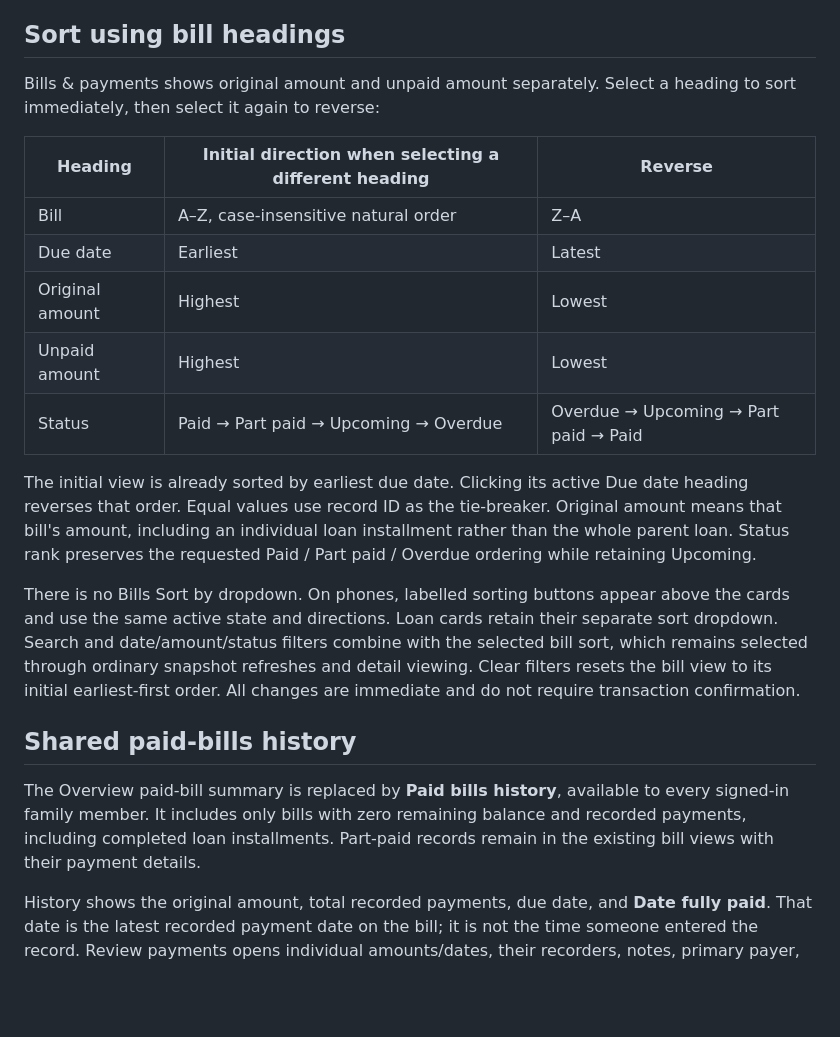
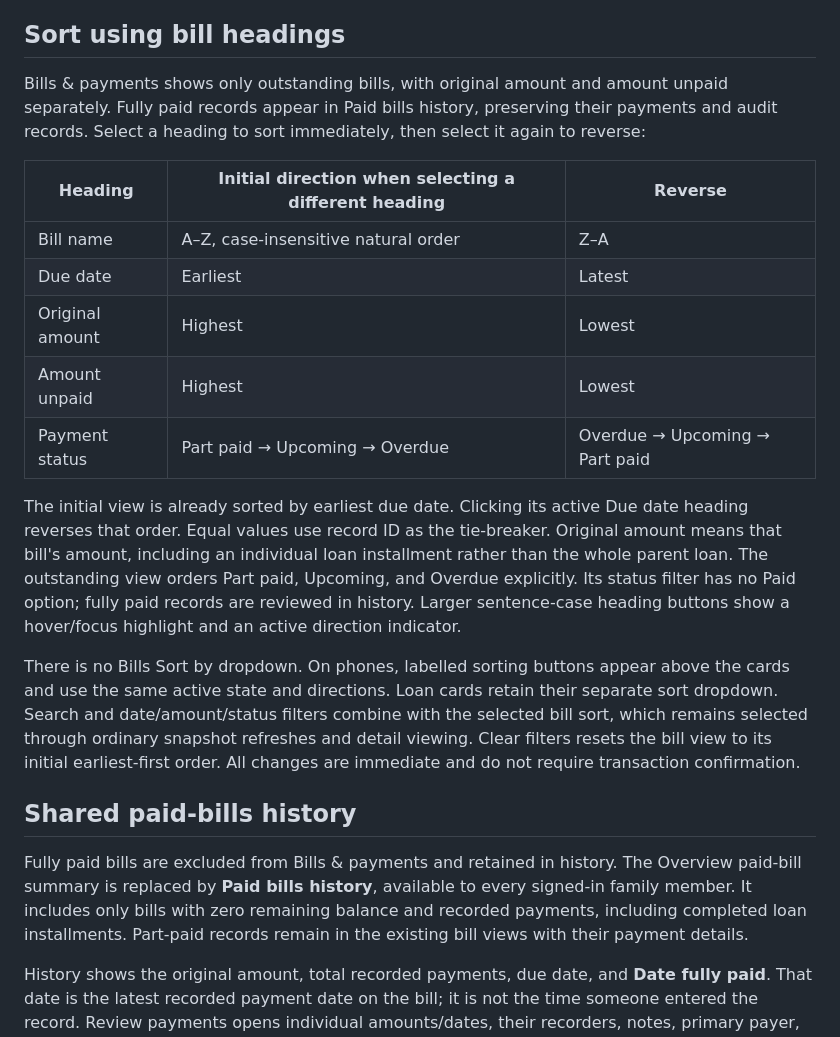
Before and after one commit to 111chap/FBT-PWA, a Markdown page: docs/BILL-ENTRY-AND-HISTORY.md, the part around one of its changes. Rendered like a GitHub page; blank space fills up the shorter version.

```diff
--- a/docs/BILL-ENTRY-AND-HISTORY.md
+++ b/docs/BILL-ENTRY-AND-HISTORY.md
@@ -13,23 +13,23 @@ Existing records keep their stored categories. No type migration is applied to e
 
 ## Sort using bill headings
 
-Bills & payments shows original amount and unpaid amount separately. Select a heading to sort immediately, then select it again to reverse:
+Bills & payments shows only outstanding bills, with original amount and amount unpaid separately. Fully paid records appear in Paid bills history, preserving their payments and audit records. Select a heading to sort immediately, then select it again to reverse:
 
 | Heading | Initial direction when selecting a different heading | Reverse |
 | --- | --- | --- |
-| Bill | A–Z, case-insensitive natural order | Z–A |
+| Bill name | A–Z, case-insensitive natural order | Z–A |
 | Due date | Earliest | Latest |
 | Original amount | Highest | Lowest |
-| Unpaid amount | Highest | Lowest |
-| Status | Paid → Part paid → Upcoming → Overdue | Overdue → Upcoming → Part paid → Paid |
+| Amount unpaid | Highest | Lowest |
+| Payment status | Part paid → Upcoming → Overdue | Overdue → Upcoming → Part paid |
 
-The initial view is already sorted by earliest due date. Clicking its active Due date heading reverses that order. Equal values use record ID as the tie-breaker. Original amount means that bill's amount, including an individual loan installment rather than the whole parent loan. Status rank preserves the requested Paid / Part paid / Overdue ordering while retaining Upcoming.
+The initial view is already sorted by earliest due date. Clicking its active Due date heading reverses that order. Equal values use record ID as the tie-breaker. Original amount means that bill's amount, including an individual loan installment rather than the whole parent loan. The outstanding view orders Part paid, Upcoming, and Overdue explicitly. Its status filter has no Paid option; fully paid records are reviewed in history. Larger sentence-case heading buttons show a hover/focus highlight and an active direction indicator.
 
 There is no Bills Sort by dropdown. On phones, labelled sorting buttons appear above the cards and use the same active state and directions. Loan cards retain their separate sort dropdown. Search and date/amount/status filters combine with the selected bill sort, which remains selected through ordinary snapshot refreshes and detail viewing. Clear filters resets the bill view to its initial earliest-first order. All changes are immediate and do not require transaction confirmation.
 
 ## Shared paid-bills history
 
-The Overview paid-bill summary is replaced by **Paid bills history**, available to every signed-in family member. It includes only bills with zero remaining balance and recorded payments, including completed loan installments. Part-paid records remain in the existing bill views with their payment details.
+Fully paid bills are excluded from Bills & payments and retained in history. The Overview paid-bill summary is replaced by **Paid bills history**, available to every signed-in family member. It includes only bills with zero remaining balance and recorded payments, including completed loan installments. Part-paid records remain in the existing bill views with their payment details.
 
 History shows the original amount, total recorded payments, due date, and **Date fully paid**. That date is the latest recorded payment date on the bill; it is not the time someone entered the record. Review payments opens individual amounts/dates, their recorders, notes, primary payer, and a parent-loan reference when applicable.
 
```
Also changed, not shown: other parts of docs/BILL-ENTRY-AND-HISTORY.md (+3 -1 lines), docs/FAMILY-WORKFLOWS.md (+1 -1 lines), docs/screenshots/bill-column-sort.png, docs/screenshots/bill-heading-hover.png (added), 5 other files.
